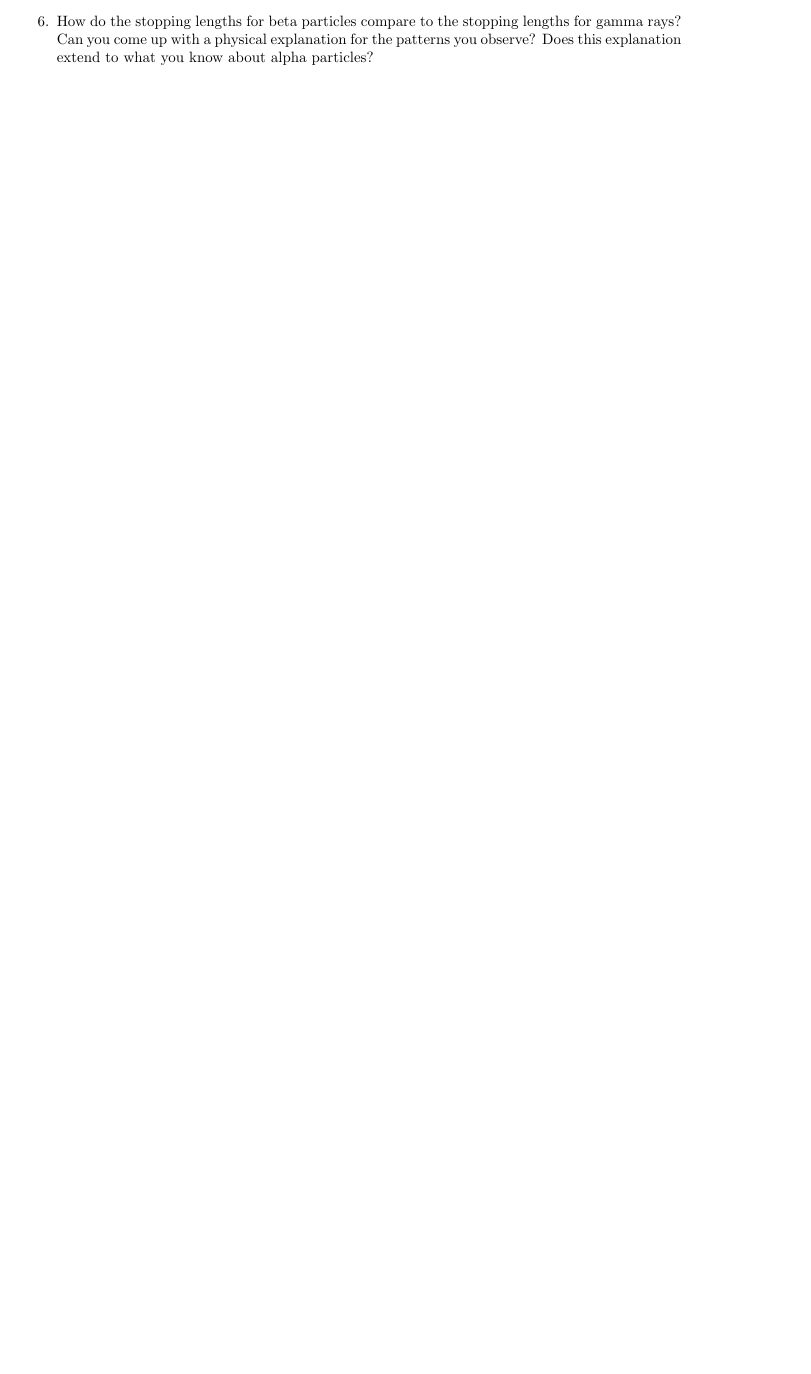
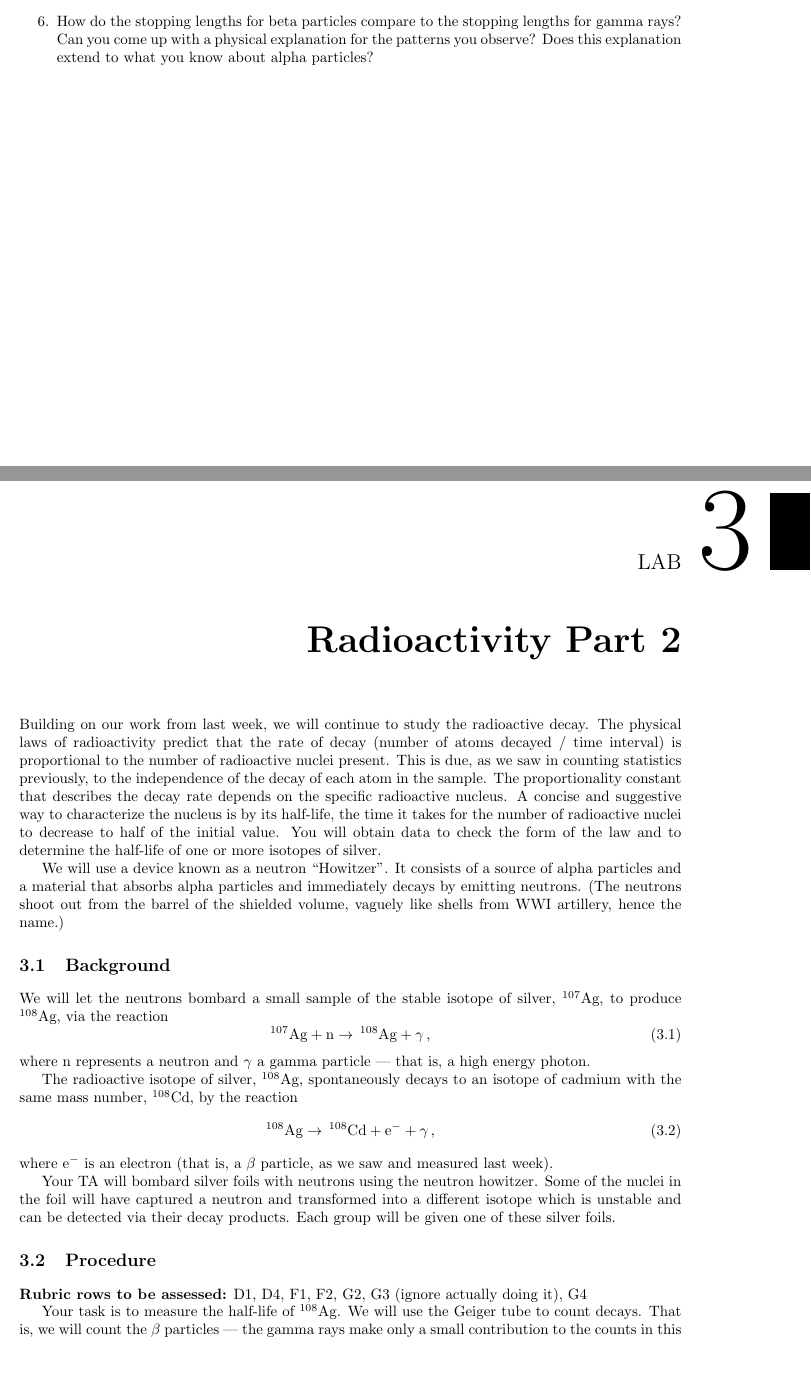
Before and after one commit to bwbarker2/uchi-astro-lab-manuals, a LaTeX thesis (phsc12600-201804-lab-manual.tex, which reads radioactivity-2/lab.tex): part of page 18 of 35 before the commit and two parts of pages 18 and 19 of 39 after it, the two joined at a grey line, cut so that both start at the same text, the shorter picture padded with empty space. Compiled offline with pdfLaTeX.

Commit message:
Added radioactivity 1 lab.

```diff
--- /dev/null
+++ b/radioactivity-2/lab.tex
@@ -0,0 +1,56 @@
+\chapter{Radioactivity Part 2}
+
+%TODO add instructor note: to close door to KPTC 003, need to toggle switch that keeps it open, which is above the door.
+
+%TODO rename lab to "Radioactive Half-Life" to remove confusion about two-week lab
+
+%TODO add notes about neutron howitzer from https://wiki.uchicago.edu/display/phylabs/Mass+of+the+Neutron and from this email from David McCowan:
+%The source is a mixture of plutonium and beryllium. The plutonium decays via alpha emission and the beryllium absorbs the alpha to become carbon + a free neutron. The neutron has an energy given by a very complicated distribution, but the energy distribution goes up to ~11 MeV. The paraffin shielding (and the lucite in the plug) slows down neutrons, so that anything which escapes is thermalized such that E ~ kT ~ 1/40 eV. At the point where the foils are placed, the neutrons have been slowed some, but not completely... if they are a full 11 MeV still, they are too energetic to bind with the silver, so the foils are absorbing from the lower end of the spectrum or from neutrons that have scattered enough material to have less energy than they started with.
+%
+%The activity of the Pu-Be core is an astounding 5 Ci (!!), but that's the alpha flux which doesn't penetrate out of the core. The neutron flux is considerably less. Looking back at the original purchase order, it looks like we have 80 g of plutoinium mixed with 41 g of beryllium and a listed (I think unshielded?) emission rate of 9 x 10^6 N/sec.
+
+Building on our work from last week, we will continue to study the radioactive decay.
+The physical laws of radioactivity predict that the rate of decay (number of atoms
+decayed / time interval) is proportional to the number of radioactive nuclei present. This
+is due, as we saw in counting statistics previously, to the independence of the decay of
+each atom in the sample. The proportionality constant that describes the decay rate
+depends on the specific radioactive nucleus. A concise and suggestive way to
+characterize the nucleus is by its half-life, the time it takes for the number of radioactive
+nuclei to decrease to half of the initial value. You will obtain data to check the form of
+the law and to determine the half-life of one or more isotopes of silver.
+
+We will use a device known as a neutron ``Howitzer''. It consists of a source of alpha
+particles and a material that absorbs alpha particles and immediately decays by emitting
+neutrons. (The neutrons shoot out from the barrel of the shielded volume, vaguely like
+shells from WWI artillery, hence the name.)
+
+\section{Background}
+
+We will let the neutrons bombard a small sample of the stable isotope of silver, $^{107}$Ag, to
+produce $^{108}$Ag, via the reaction
+\begin{equation}
+ ^{107}\textrm{Ag} + \mathrm{n} \rightarrow\, ^{108}\textrm{Ag} + \gamma \,,
+\end{equation}
+where $\mathrm{n}$ represents a neutron and $\gamma$ a gamma particle --- that is, a high energy photon.
+
+The radioactive isotope of silver, $^{108}$Ag, spontaneously decays to an isotope of cadmium
+with the same mass number, $^{108}$Cd, by the reaction
+\begin{equation}
+ ^{108}\textrm{Ag} \rightarrow\, ^{108}\textrm{Cd} + \mathrm{e}^- + \gamma \,,
+\end{equation}
+where $\mathrm{e}^-$ is an electron (that is, a $\beta$ particle, as we saw and measured last week).
+
+Your TA will bombard silver foils with neutrons using the neutron howitzer. Some of the
+nuclei in the foil will have captured a neutron and transformed into a different isotope
+which is unstable and can be detected via their decay products. Each group will be given
+one of these silver foils.
+
+\section{Procedure}
+
+\textbf{Rubric rows to be assessed:} D1, D4, F1, F2, G2, G3 (ignore actually doing it), G4
+
+Your task is to measure the half-life of $^{108}$Ag. We will use the Geiger tube to count
+decays. That is, we will count the $\beta$ particles --- the gamma rays make only a small
+contribution to the counts in this instance. You should attempt to carry out the counting
+fairly quickly after the silver foil is removed from the howitzer as the decay time is quite
+short.
```
Also changed, not shown: phsc12600-201804-lab-manual.tex (+1 -0 lines), radioactivity-2/lab.tex (70 more changed lines).
